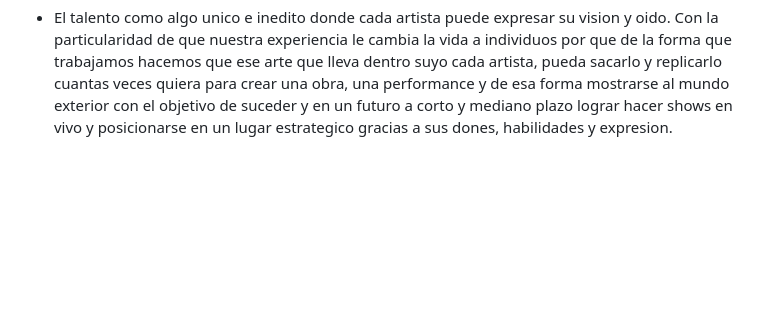
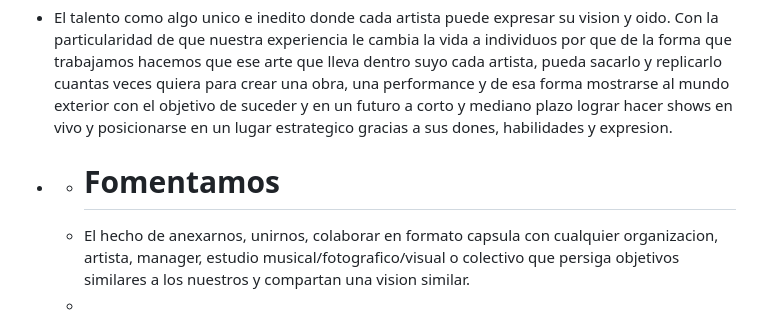
Before and after one commit to muellebeats/muellebeats, a Markdown page: muellebeats whitepaper.md, the part around one of its changes. Drawn GitHub-style; blank space fills up the shorter version.

```diff
--- a/muellebeats whitepaper.md
+++ b/muellebeats whitepaper.md
@@ -79,3 +80,6 @@ Evaluamos ofrecer:
 -
 - # Visualizamos
 - El talento como algo unico e inedito donde cada artista puede expresar su vision y oido. Con la particularidad de que nuestra experiencia le cambia la vida a individuos por que de la forma que trabajamos hacemos que ese arte que lleva dentro suyo cada artista, pueda sacarlo y replicarlo cuantas veces quiera para crear una obra, una performance y de esa forma mostrarse al mundo exterior con el objetivo de suceder y en un futuro a corto y mediano plazo lograr hacer shows en vivo y posicionarse en un lugar estrategico gracias a sus dones, habilidades y expresion.
+- - # Fomentamos
+  - El hecho de anexarnos, unirnos, colaborar en formato capsula con cualquier organizacion, artista, manager, estudio musical/fotografico/visual o colectivo que persiga objetivos similares a los nuestros y compartan una vision similar.
+  -
```
Also changed, not shown: other parts of muellebeats whitepaper.md (+2 -1 lines).
